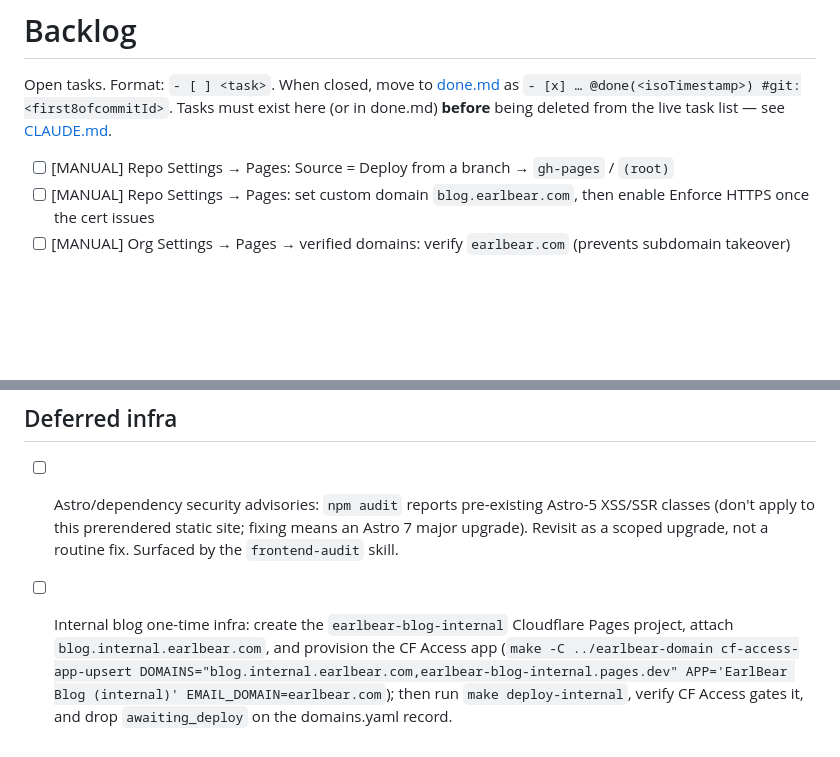
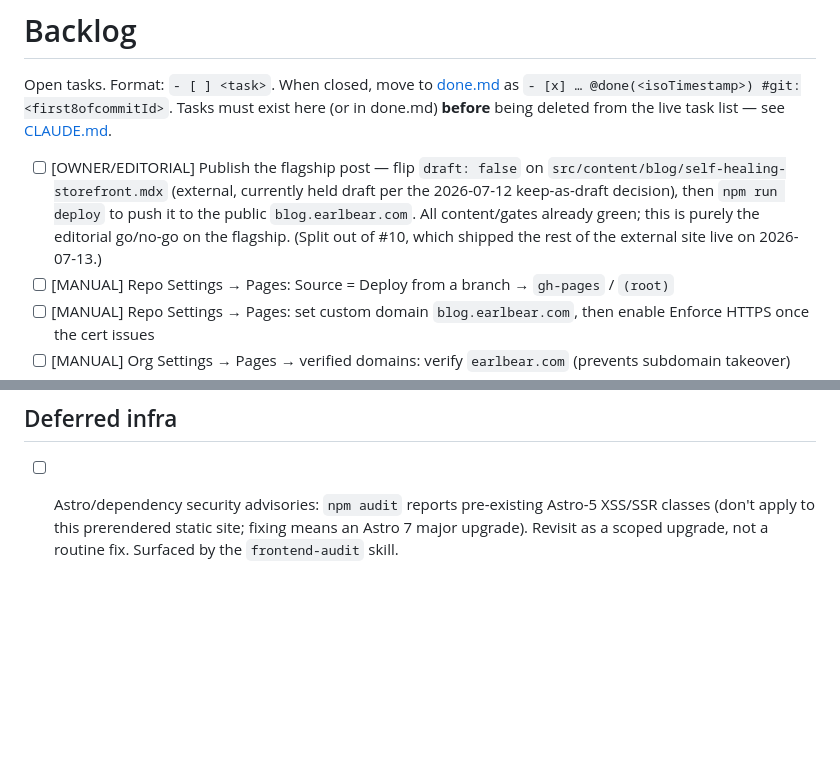
Before and after one commit to EarlBear/blog, a Markdown page: docs/tasks/backlog.md, 2 parts joined by grey strips. Rendered like a GitHub page; blank space fills up the shorter version.

```diff
--- a/docs/tasks/backlog.md
+++ b/docs/tasks/backlog.md
@@ -3,6 +3,7 @@
 Open tasks. Format: `- [ ] <task>`. When closed, move to [done.md](./done.md) as `- [x] … @done(<isoTimestamp>) #git:<first8ofcommitId>`.
 Tasks must exist here (or in done.md) **before** being deleted from the live task list — see [CLAUDE.md](../../CLAUDE.md).
 
+- [ ] [OWNER/EDITORIAL] Publish the flagship post — flip `draft: false` on `src/content/blog/self-healing-storefront.mdx` (external, currently held draft per the 2026-07-12 keep-as-draft decision), then `npm run deploy` to push it to the public `blog.earlbear.com`. All content/gates already green; this is purely the editorial go/no-go on the flagship. (Split out of #10, which shipped the rest of the external site live on 2026-07-13.)
 - [ ] [MANUAL] Repo Settings → Pages: Source = Deploy from a branch → `gh-pages` / `(root)`
 - [ ] [MANUAL] Repo Settings → Pages: set custom domain `blog.earlbear.com`, then enable Enforce HTTPS once the cert issues
 - [ ] [MANUAL] Org Settings → Pages → verified domains: verify `earlbear.com` (prevents subdomain takeover)
@@ -30,4 +31,3 @@ Candidates that surfaced while building the diagram catalog (`enrich-post` /
 ## Deferred infra
 
 - [ ] Astro/dependency security advisories: `npm audit` reports pre-existing Astro-5 XSS/SSR classes (don't apply to this prerendered static site; fixing means an Astro 7 major upgrade). Revisit as a scoped upgrade, not a routine fix. Surfaced by the `frontend-audit` skill.
-- [ ] Internal blog one-time infra: create the `earlbear-blog-internal` Cloudflare Pages project, attach `blog.internal.earlbear.com`, and provision the CF Access app (`make -C ../earlbear-domain cf-access-app-upsert DOMAINS="blog.internal.earlbear.com,earlbear-blog-internal.pages.dev" APP='EarlBear Blog (internal)' EMAIL_DOMAIN=earlbear.com`); then run `make deploy-internal`, verify CF Access gates it, and drop `awaiting_deploy` on the domains.yaml record.
```
Also changed, not shown: docs/tasks/done.md (+2 -0 lines).
